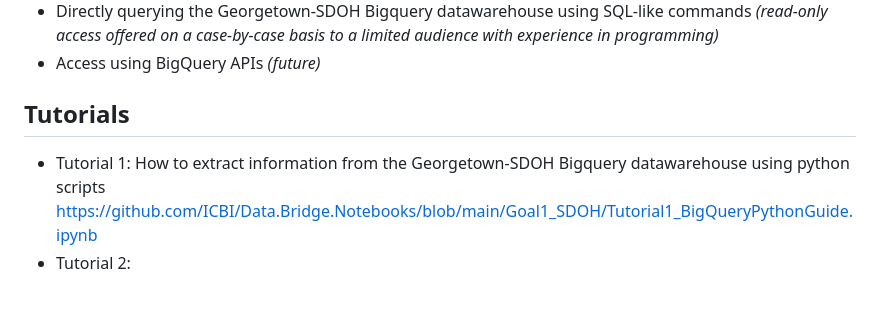
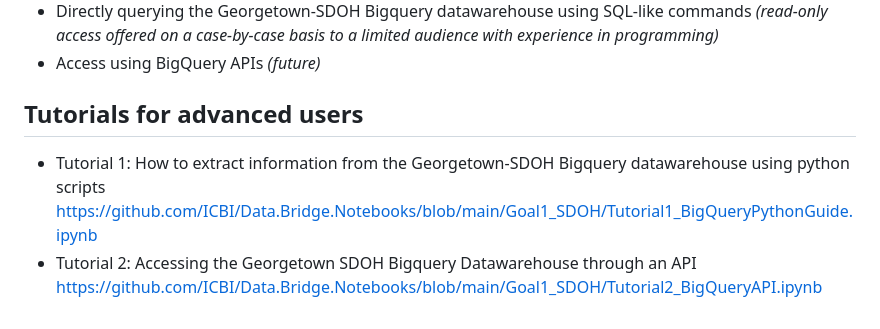
Before and after one commit to ICBI/Data.Bridge.Notebooks, a Markdown page: Goal1_SDOH/README_About_GU_SDOH.md, the part around the change. GitHub-like rendering.

```diff
--- a/Goal1_SDOH/README_About_GU_SDOH.md
+++ b/Goal1_SDOH/README_About_GU_SDOH.md
@@ -41,7 +41,8 @@ The information summarized in the Georgetown-SDOH database is accessible through
 _(read-only access offered on a case-by-case basis to a limited audience with experience in programming)_
 * Access using BigQuery APIs _(future)_
 
-## Tutorials
+## Tutorials for advanced users
 * Tutorial 1: How to extract information from the Georgetown-SDOH Bigquery datawarehouse using python scripts
   https://github.com/ICBI/Data.Bridge.Notebooks/blob/main/Goal1_SDOH/Tutorial1_BigQueryPythonGuide.ipynb
-* Tutorial 2:
+* Tutorial 2: Accessing the Georgetown SDOH Bigquery Datawarehouse through an API
+  https://github.com/ICBI/Data.Bridge.Notebooks/blob/main/Goal1_SDOH/Tutorial2_BigQueryAPI.ipynb
```
